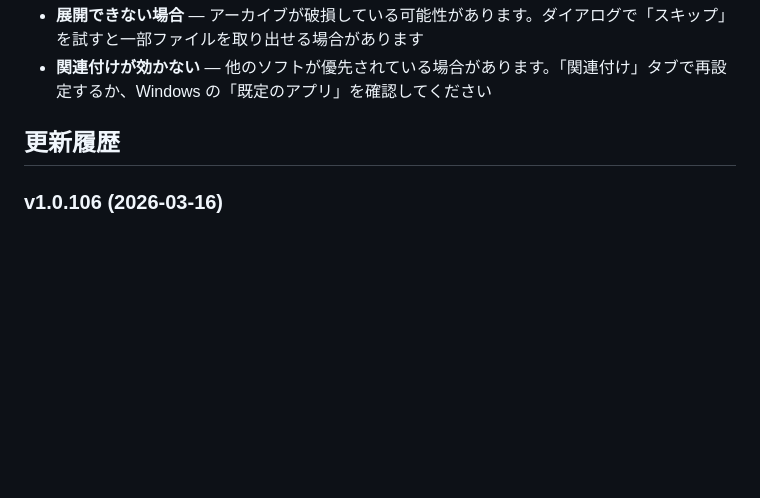
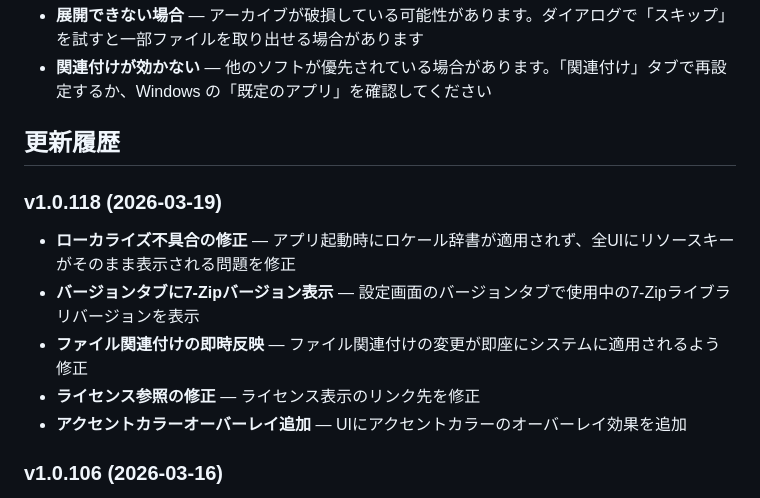
Before and after one commit to 1llum1n4t1s/Lhamiel, a Markdown page: README.md, the part around the change. Drawn GitHub-style; blank space fills up the shorter version.

Commit message:
README.md: v1.0.118 更新履歴を追加
Co-Authored-By: Claude Opus 4.6 (1M context) <noreply@anthropic.com>

```diff
--- a/README.md
+++ b/README.md
@@ -141,6 +141,14 @@ Lhamiel/
 
 ## 更新履歴
 
+### v1.0.118 (2026-03-19)
+
+- **ローカライズ不具合の修正** — アプリ起動時にロケール辞書が適用されず、全UIにリソースキーがそのまま表示される問題を修正
+- **バージョンタブに7-Zipバージョン表示** — 設定画面のバージョンタブで使用中の7-Zipライブラリバージョンを表示
+- **ファイル関連付けの即時反映** — ファイル関連付けの変更が即座にシステムに適用されるよう修正
+- **ライセンス参照の修正** — ライセンス表示のリンク先を修正
+- **アクセントカラーオーバーレイ追加** — UIにアクセントカラーのオーバーレイ効果を追加
+
 ### v1.0.106 (2026-03-16)
 
 - **macOS Tahoe / Liquid Glass 風デザイン** — Actipro テーマから Avalonia FluentTheme に移行し、サイドバーにアクリル風マテリアルを適用
```
